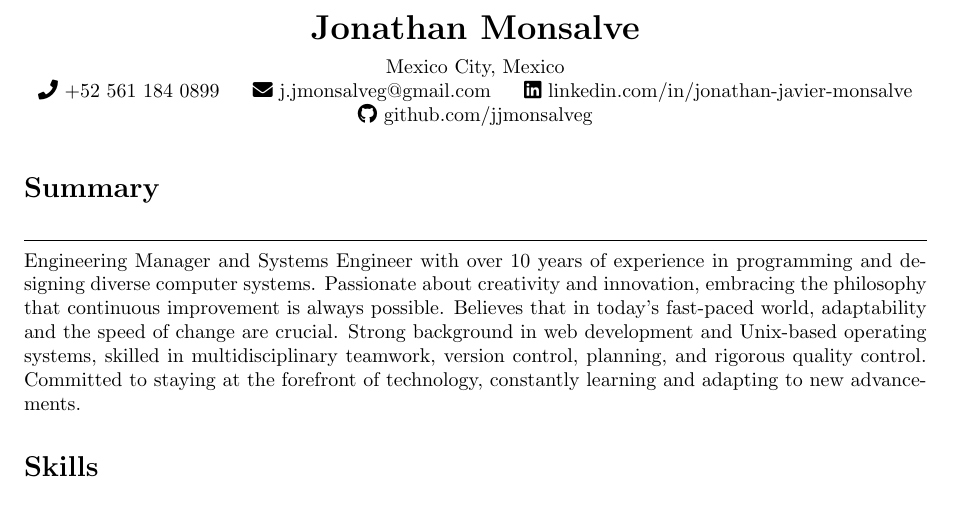
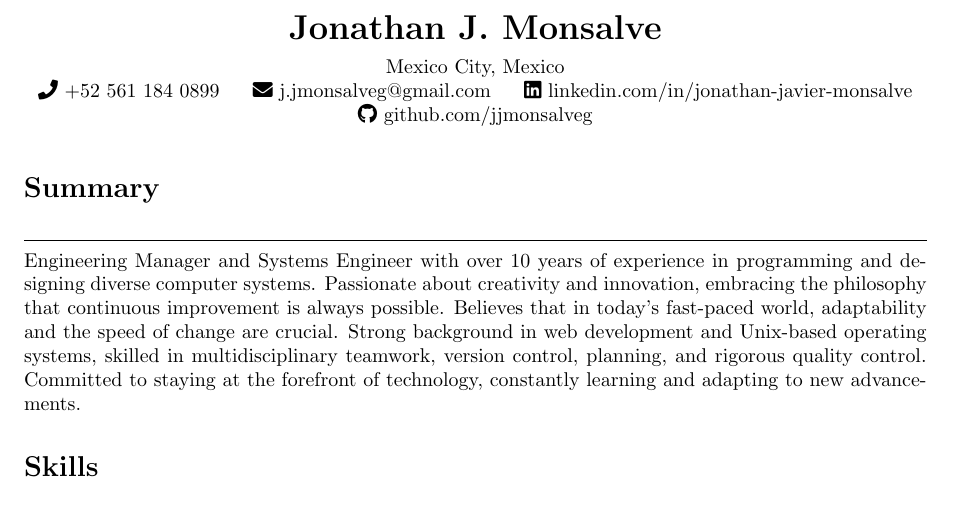
Before and after one commit to jjmonsalveg/cv, a LaTeX CV (cv.tex): part of page 1 of 3, cut so that both start at the same text. Compiled offline with pdfLaTeX.

Commit message:
chore(test): Commit to test github action

```diff
--- a/cv.tex
+++ b/cv.tex
@@ -15,7 +15,7 @@
 
 % Header with icons and black color, centered and without colored links
 \begin{center}
-    \textbf{\LARGE Jonathan Monsalve} \\[0.5em]
+    \textbf{\LARGE Jonathan J. Monsalve} \\[0.5em]
     Mexico City, Mexico \\
     \faPhone \ +52 561 184 0899 \hspace{1em}
     \faEnvelope \ \href{mailto:j.jmonsalveg@gmail.com}{j.jmonsalveg@gmail.com} \hspace{1em}
```
